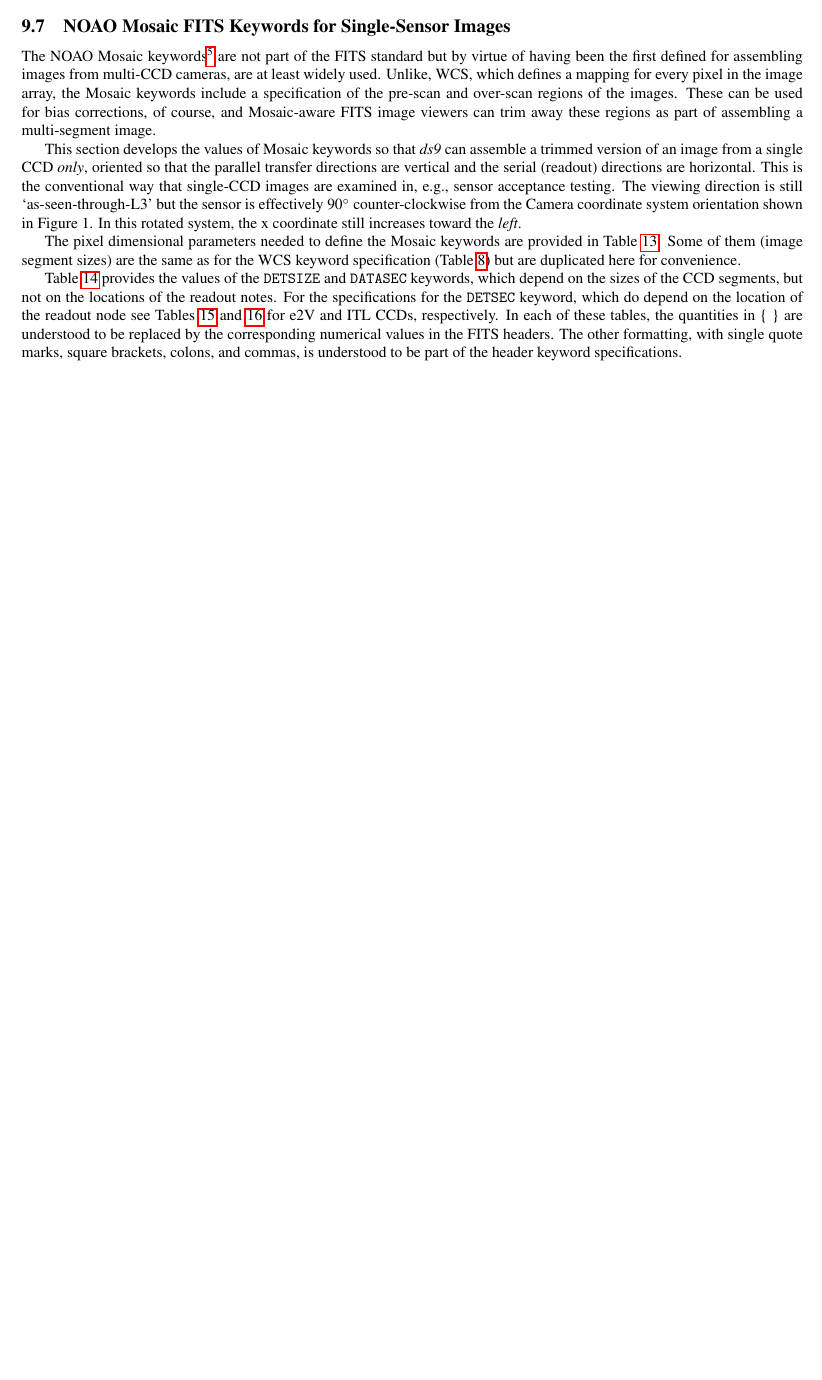
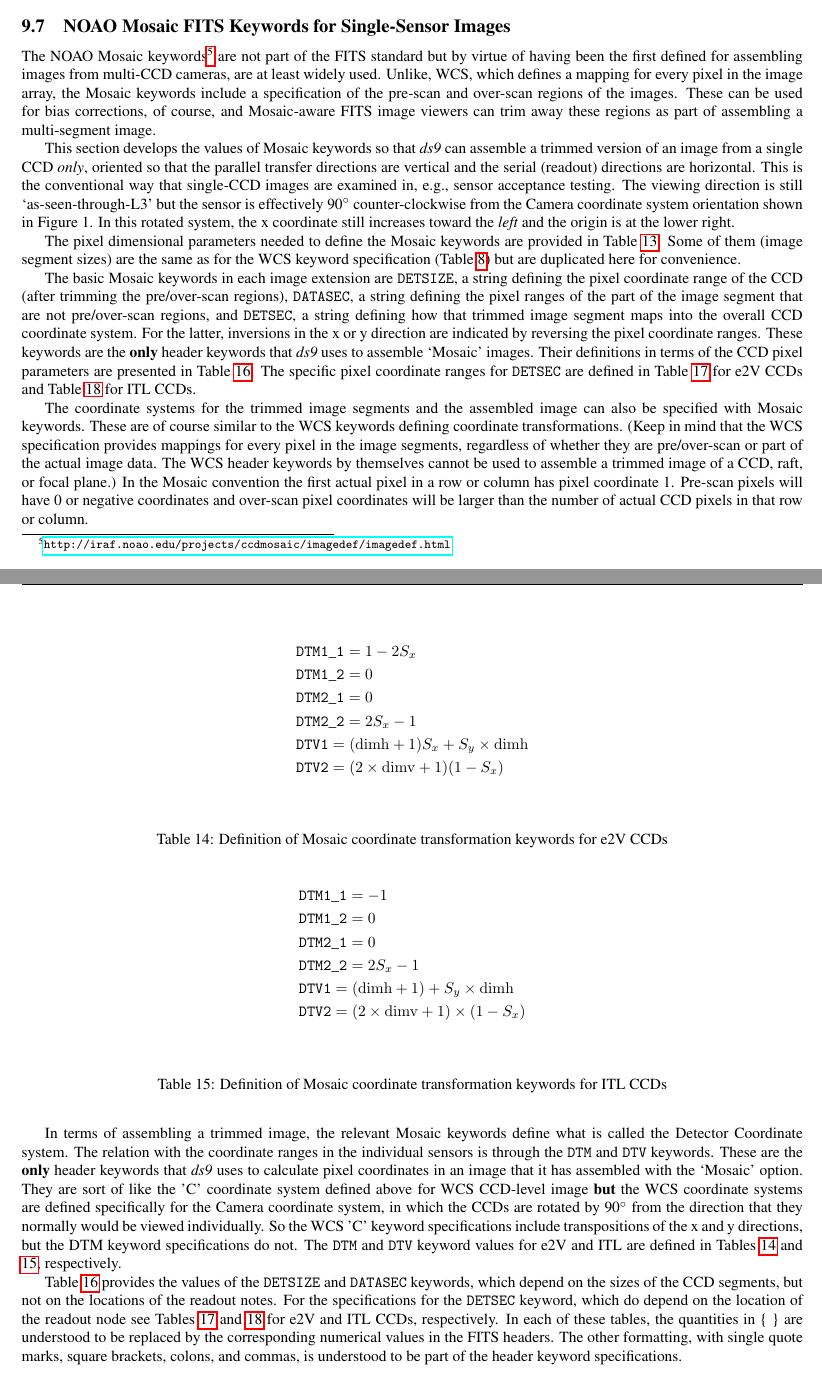
Before and after one commit to lsst-camera-dh/RaftFitsSpec, a LaTeX document (FITS_Raft.tex): part of page 13 of 16 before the commit and two parts of pages 16 and 17 of 18 after it, the two joined at a grey line, cut so that both start at the same text, the shorter picture padded with empty space. Compiled offline with pdfLaTeX.

Commit message:
Added DTM/DTV specifications to the Mosaic keyword section

```diff
--- a/FITS_Raft.tex
+++ b/FITS_Raft.tex
@@ -529,7 +531,7 @@ CTYPE2F = 'FP_Y    '           / In the camera coordinate system
 
 The NOAO Mosaic keywords\footnote{\url{http://iraf.noao.edu/projects/ccdmosaic/imagedef/imagedef.html}} are not part of the FITS standard but by virtue of having been the first defined for assembling images from multi-CCD cameras, are at least widely used.  Unlike, WCS, which defines a mapping for every pixel in the image array, the Mosaic keywords include a specification of the pre-scan and over-scan regions of the images.  These can be used for bias corrections, of course, and Mosaic-aware FITS image viewers can trim away these regions as part of assembling a multi-segment image.
 
-This section develops the values of Mosaic keywords so that {\it ds9} can assemble a trimmed version of an image from a single CCD {\it only}, oriented so that the parallel transfer directions are vertical and the serial (readout) directions are horizontal.  This is the conventional way that single-CCD images are examined in, e.g., sensor acceptance testing.  The viewing direction is still `as-seen-through-L3' but the sensor is effectively 90$^\circ$ counter-clockwise from the Camera coordinate system orientation shown in Figure 1.  In this rotated system, the x coordinate still increases toward the {\it left}.
+This section develops the values of Mosaic keywords so that {\it ds9} can assemble a trimmed version of an image from a single CCD {\it only}, oriented so that the parallel transfer directions are vertical and the serial (readout) directions are horizontal.  This is the conventional way that single-CCD images are examined in, e.g., sensor acceptance testing.  The viewing direction is still `as-seen-through-L3' but the sensor is effectively 90$^\circ$ counter-clockwise from the Camera coordinate system orientation shown in Figure 1.  In this rotated system, the x coordinate still increases toward the {\it left} and the origin is at the lower right.
 
 The pixel dimensional parameters needed to define the Mosaic keywords are provided in Table~\ref{tab:mosaic}.  Some of them (image segment sizes) are the same as for the WCS keyword specification (Table~\ref{tab:dims}) but are duplicated here for convenience.
 
@@ -548,6 +550,38 @@ Vertical over-scan pixels & 46 & 48 & overv \\
 \caption{CCD-related parameters for defining NOAO Mosaic keywords for assembling single-CCD images\label{tab:mosaic}}
 \end{centering}
 \end{table}
+
+The basic Mosaic keywords in each image extension are {\tt DETSIZE}, a string defining the pixel coordinate range of the CCD (after trimming the pre/over-scan regions), {\tt DATASEC}, a string defining the pixel ranges of the part of the image segment that are not pre/over-scan regions, and {\tt DETSEC}, a string defining how that trimmed image segment maps into the overall CCD coordinate system.  For the latter, inversions in the x or y direction are indicated by reversing the pixel coordinate ranges.  These keywords are the {\bf only} header keywords that {\it ds9} uses to assemble `Mosaic' images.  Their definitions in terms of the CCD pixel parameters are presented in Table~\ref{tab:detsize}.  The specific pixel coordinate ranges for {\tt DETSEC} are defined in Table~\ref{tab:detsece2v} for e2V CCDs and Table~\ref{tab:detsecitl} for ITL CCDs.
+
+The coordinate systems for the trimmed image segments and the assembled image can also be specified with Mosaic keywords.  These are of course similar to the WCS keywords defining coordinate transformations.  (Keep in mind that the WCS specification provides mappings for every pixel in the image segments, regardless of whether they are pre/over-scan or part of the actual image data.  The WCS header keywords by themselves cannot be used to assemble a trimmed image of a CCD, raft, or focal plane.)   In the Mosaic convention the first actual pixel in a row or column has pixel coordinate 1.  Pre-scan pixels will have 0 or negative coordinates and over-scan pixel coordinates will be larger than the number of actual CCD pixels in that row or column.
+
+In terms of assembling a trimmed image, the relevant Mosaic keywords define what is called the Detector Coordinate system.  The relation with the coordinate ranges in the individual sensors is through the {\tt DTM} and {\tt DTV} keywords.  These are the {\bf only} header keywords that {\it ds9} uses to calculate pixel coordinates in an image that it has assembled with the `Mosaic' option.  They are sort of like the 'C' coordinate system defined above for WCS CCD-level image {\bf but} the WCS coordinate systems are defined specifically for the Camera coordinate system, in which the CCDs are rotated by 90$^\circ$ from the direction that they normally would be viewed individually.  So the WCS 'C' keyword specifications include transpositions of the x and y directions, but the DTM keyword specifications do not.  The {\tt DTM} and {\tt DTV} keyword values for e2V and ITL are defined in Tables~\ref{tab:dtme2v} and \ref{tab:dtmitl}, respectively.
+
+\begin{table}
+\begin{align*}
+& {\tt DTM1\_1} =  1 - 2S_x \\
+& {\tt DTM1\_2} = 0 \\
+& {\tt DTM2\_1} = 0 \\
+& {\tt DTM2\_2} = 2S_x - 1 \\
+& {\tt DTV1} = ({\rm dimh} + 1)S_x + S_y \times {\rm dimh} \\
+& {\tt DTV2} = (2 \times {\rm dimv} + 1)(1 - S_x) \\
+\end{align*}
+\caption{Definition of Mosaic coordinate transformation keywords for e2V CCDs\label{tab:dtme2v}}
+
+\end{table}
+
+\begin{table}
+\begin{align*}
+& {\tt DTM1\_1} = -1 \\
+& {\tt DTM1\_2} = 0 \\
+& {\tt DTM2\_1} = 0 \\
+& {\tt DTM2\_2} = 2S_x - 1 \\
+& {\tt DTV1} = ({\rm dimh} + 1) + S_y \times {\rm dimh}  \\
+& {\tt DTV2} = (2 \times {\rm dimv} + 1) \times (1 - S_x) \\
+\end{align*}
+\caption{Definition of Mosaic coordinate transformation keywords for ITL CCDs\label{tab:dtmitl}}
+\end{table}
+
 
 \begin{table}
 \begin{align*}
```
Also changed, not shown: FITS_Raft.tex (8 more changed lines).
